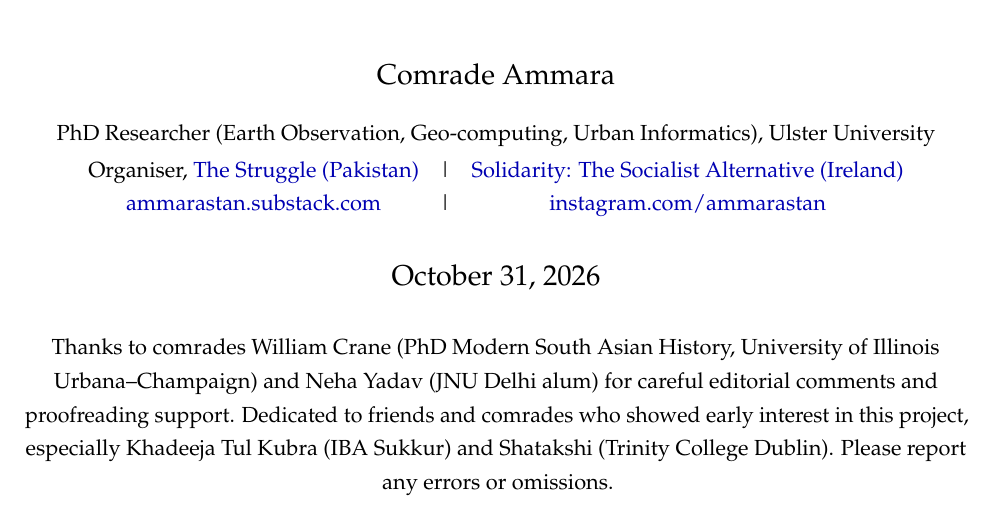
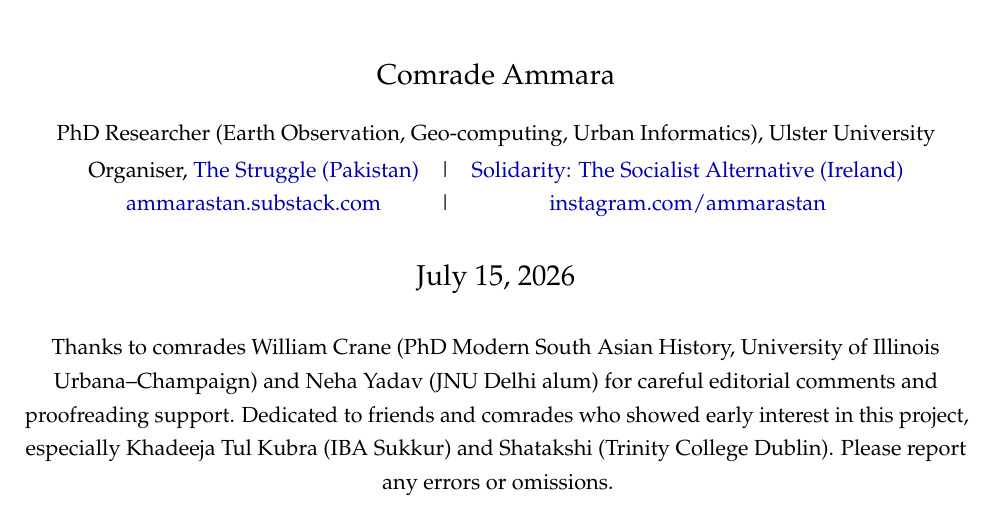
Before and after one commit to AhmadAmmar/marxist-economics, a LaTeX document (latex/main.tex): part of page 1 of 111, cut so that both start at the same text. Compiled offline with pdfLaTeX.

Commit message:
Pamphlet PDF keeps its July 2026 edition date

```diff
--- a/latex/main.tex
+++ b/latex/main.tex
@@ -25,7 +25,7 @@ Organiser, \href{https://www.struggle.pk/}{The Struggle (Pakistan)} &
 \end{tabular}%
 }
 
-\date{\today}
+\date{July 15, 2026}
 
 \begin{document}
 
```
Also changed, not shown: docs/Marxian-Political-Economy.pdf.
